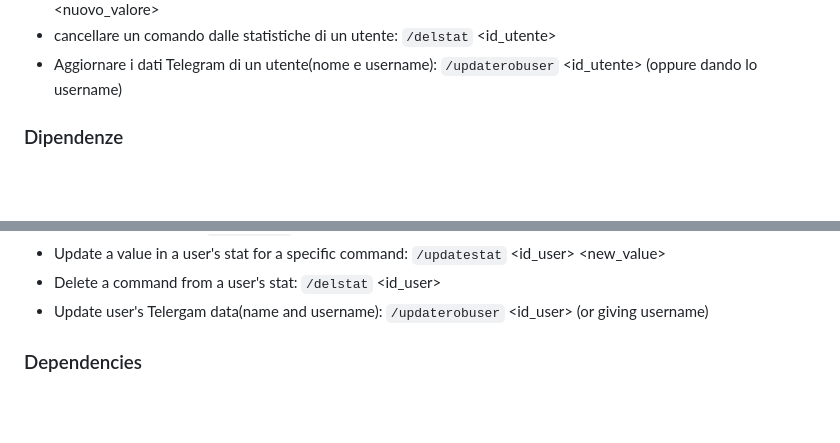
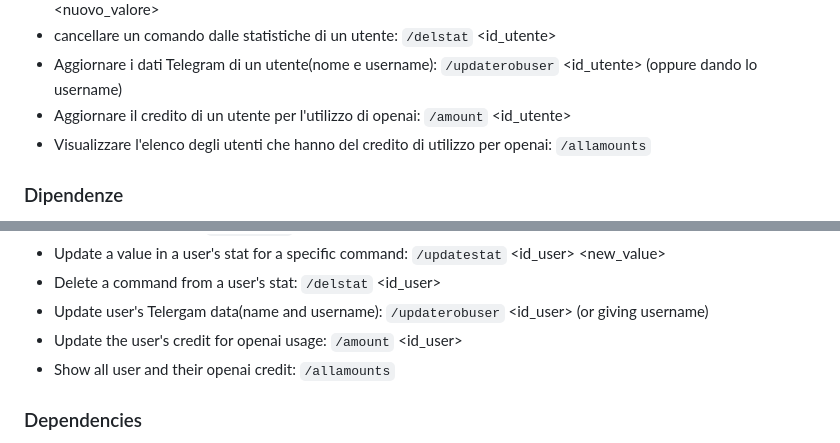
Before and after one commit to MasterCruelty/robbot, a Markdown page: README.md, 2 parts joined by grey strips. Drawn GitHub-style; blank space fills up the shorter version.

```diff
--- a/README.md
+++ b/README.md
@@ -60,6 +60,8 @@ Le spiegazioni sono in Italiano, ma volendo si possono tradurre in qualsiasi lin
 * modificare un valore nelle statistiche di un utente per un certo comando: `/updatestat` <id_utente> <comando> <nuovo_valore>
 * cancellare un comando dalle statistiche di un utente: `/delstat` <id_utente> <comando>
 * Aggiornare i dati Telegram di un utente(nome e username): `/updaterobuser` <id_utente> (oppure dando lo username)
+* Aggiornare il credito di un utente per l'utilizzo di openai: `/amount` <id_utente> <valore>
+* Visualizzare l'elenco degli utenti che hanno del credito di utilizzo per openai: `/allamounts`
 
 ### Dipendenze
 
@@ -128,6 +130,8 @@ This json file is only in Italian, but you can translate it in every languages b
 * Update a value in a user's stat for a specific command: `/updatestat` <id_user> <command> <new_value>
 * Delete a command from a user's stat: `/delstat` <id_user> <command>
 * Update user's Telergam data(name and username): `/updaterobuser` <id_user> (or giving username)
+* Update the user's credit for openai usage: `/amount` <id_user> <value>
+* Show all user and their openai credit: `/allamounts`
 
 
 ### Dependencies
```
